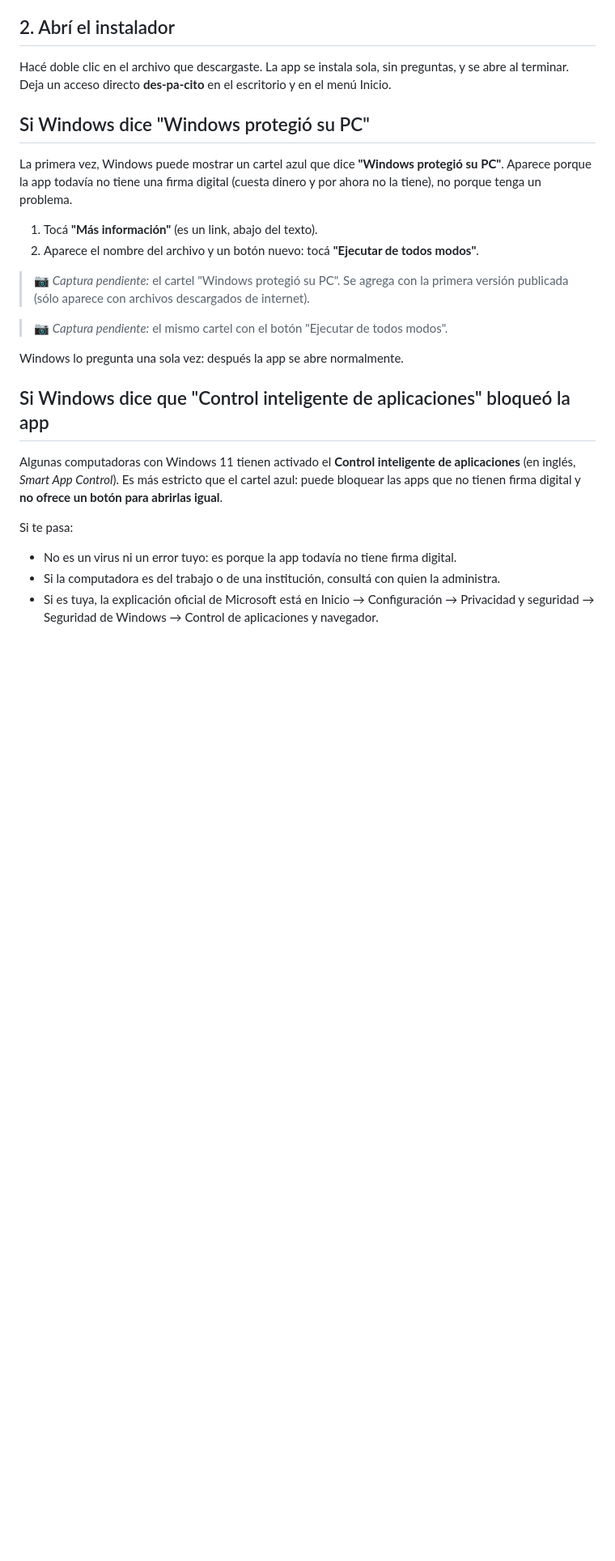
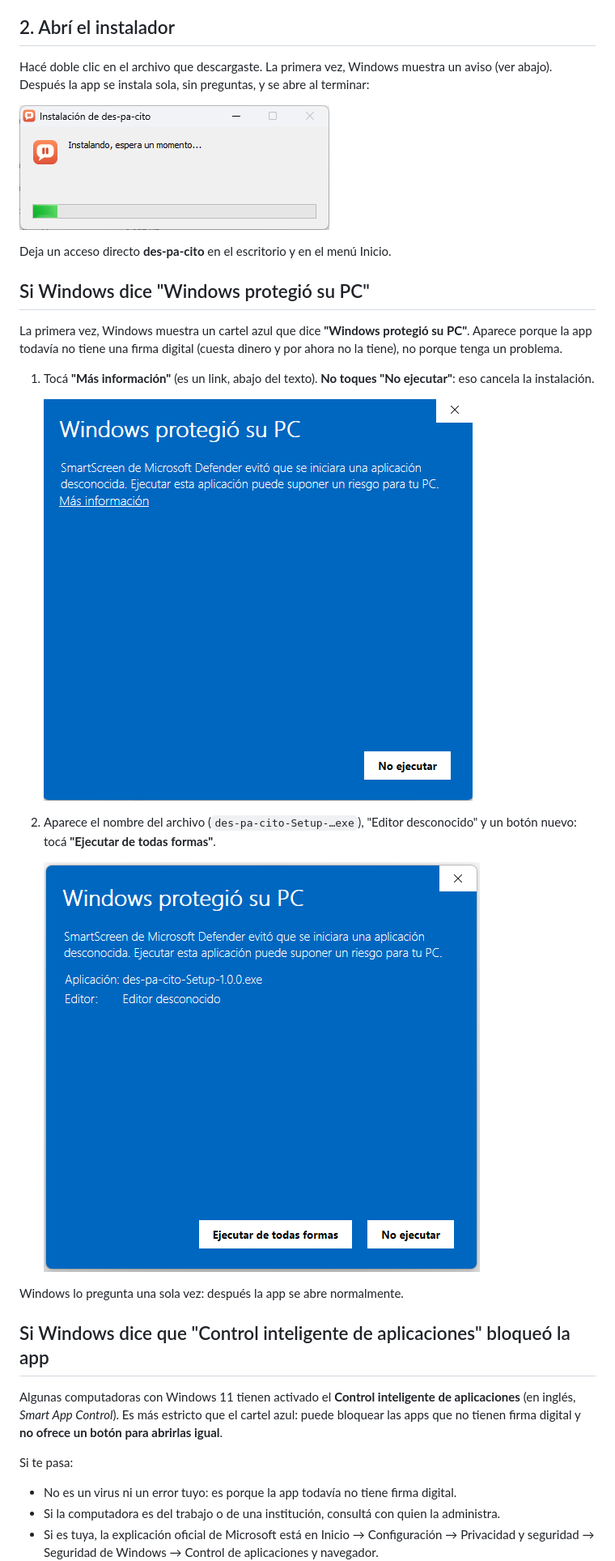
Before and after one commit to eldanialonso/des-pa-cito-releases, a Markdown page: guias/instalacion.md, the part around the change. Shown at 81% size. Drawn GitHub-style; pictures changed too: guias/img/instalacion-instalando.png (added), guias/img/instalacion-smartscreen-aviso.png (added), guias/img/instalacion-smartscreen-ejecutar.png (added); blank space fills up the shorter version.

Commit message:
docs: user guides from des-pa-cito afe7bef

```diff
--- a/guias/instalacion.md
+++ b/guias/instalacion.md
@@ -11,22 +11,28 @@ guarda en tu carpeta **Descargas**.
 
 ## 2. Abrí el instalador
 
-Hacé doble clic en el archivo que descargaste. La app se instala sola, sin preguntas, y se abre al
-terminar. Deja un acceso directo **des-pa-cito** en el escritorio y en el menú Inicio.
+Hacé doble clic en el archivo que descargaste. La primera vez, Windows muestra un aviso (ver abajo).
+Después la app se instala sola, sin preguntas, y se abre al terminar:
+
+![Instalación de des-pa-cito: "Instalando, espera un momento..."](img/instalacion-instalando.png)
+
+Deja un acceso directo **des-pa-cito** en el escritorio y en el menú Inicio.
 
 ## Si Windows dice "Windows protegió su PC"
 
-La primera vez, Windows puede mostrar un cartel azul que dice **"Windows protegió su PC"**. Aparece
-porque la app todavía no tiene una firma digital (cuesta dinero y por ahora no la tiene), no porque
-tenga un problema.
+La primera vez, Windows muestra un cartel azul que dice **"Windows protegió su PC"**. Aparece porque la
+app todavía no tiene una firma digital (cuesta dinero y por ahora no la tiene), no porque tenga un
+problema.
 
-1. Tocá **"Más información"** (es un link, abajo del texto).
-2. Aparece el nombre del archivo y un botón nuevo: tocá **"Ejecutar de todos modos"**.
+1. Tocá **"Más información"** (es un link, abajo del texto). **No toques "No ejecutar"**: eso cancela la
+   instalación.
 
-> 📷 *Captura pendiente:* el cartel "Windows protegió su PC". Se agrega con la primera versión
-> publicada (sólo aparece con archivos descargados de internet).
+   ![Cartel "Windows protegió su PC" con el link "Más información"](img/instalacion-smartscreen-aviso.png)
 
-> 📷 *Captura pendiente:* el mismo cartel con el botón "Ejecutar de todos modos".
+2. Aparece el nombre del archivo (`des-pa-cito-Setup-…exe`), "Editor desconocido" y un botón nuevo: tocá
+   **"Ejecutar de todas formas"**.
+
+   ![El mismo cartel con el botón "Ejecutar de todas formas"](img/instalacion-smartscreen-ejecutar.png)
 
 Windows lo pregunta una sola vez: después la app se abre normalmente.
 
```
Also changed, not shown: README.md (+1 -1 lines), guias/problemas-frecuentes.md (+1 -1 lines).
